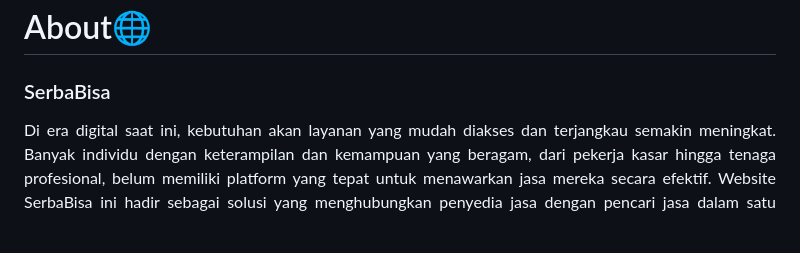
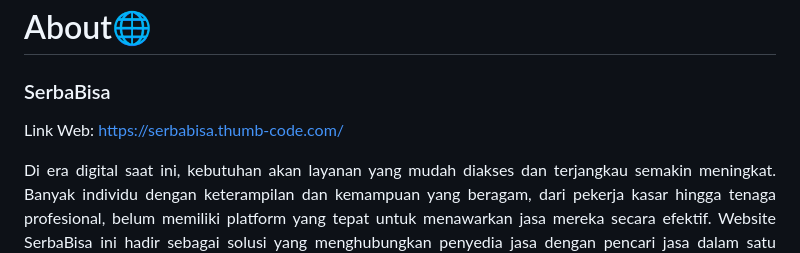
Before and after one commit to andiniafsh/serba-bisa, a Markdown page: README.md, the part around one of its changes. Rendered like a GitHub page; blank space fills up the shorter version.

```diff
--- a/README.md
+++ b/README.md
@@ -4,6 +4,8 @@
 
 # About🌐
 ### SerbaBisa
+
+Link Web: https://serbabisa.thumb-code.com/
 
 <p align="justify">Di era digital saat ini, kebutuhan akan layanan yang mudah diakses dan terjangkau semakin meningkat. Banyak individu dengan keterampilan dan kemampuan yang beragam, dari pekerja kasar hingga tenaga profesional, belum memiliki platform yang tepat untuk menawarkan jasa mereka secara efektif. Website SerbaBisa ini hadir sebagai solusi yang menghubungkan penyedia jasa dengan pencari jasa dalam satu platform, memudahkan kolaborasi dan meningkatkan peluang kerja bagi semua pihak. </p>
 
```
Also changed, not shown: other parts of README.md (+1 -1 lines).
